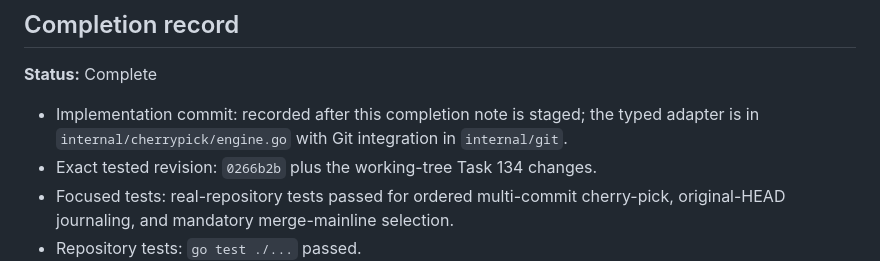
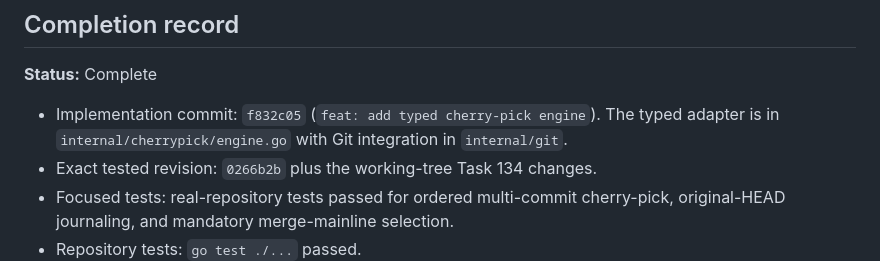
Before and after one commit to sphireinc/gitwatch, a Markdown page: tasks/completed/134-implement-typed-cherry-pick-engine.md, the part around the change. GitHub-like rendering.

Commit message:
docs: record cherry-pick engine completion

```diff
--- a/tasks/completed/134-implement-typed-cherry-pick-engine.md
+++ b/tasks/completed/134-implement-typed-cherry-pick-engine.md
@@ -55,7 +55,7 @@ Implement resumable cherry-pick for single commits, ordered commit sets, ranges,
 
 **Status:** Complete
 
-- Implementation commit: recorded after this completion note is staged; the typed adapter is in `internal/cherrypick/engine.go` with Git integration in `internal/git`.
+- Implementation commit: `f832c05` (`feat: add typed cherry-pick engine`). The typed adapter is in `internal/cherrypick/engine.go` with Git integration in `internal/git`.
 - Exact tested revision: `0266b2b` plus the working-tree Task 134 changes.
 - Focused tests: real-repository tests passed for ordered multi-commit cherry-pick, original-HEAD journaling, and mandatory merge-mainline selection.
 - Repository tests: `go test ./...` passed.
```
